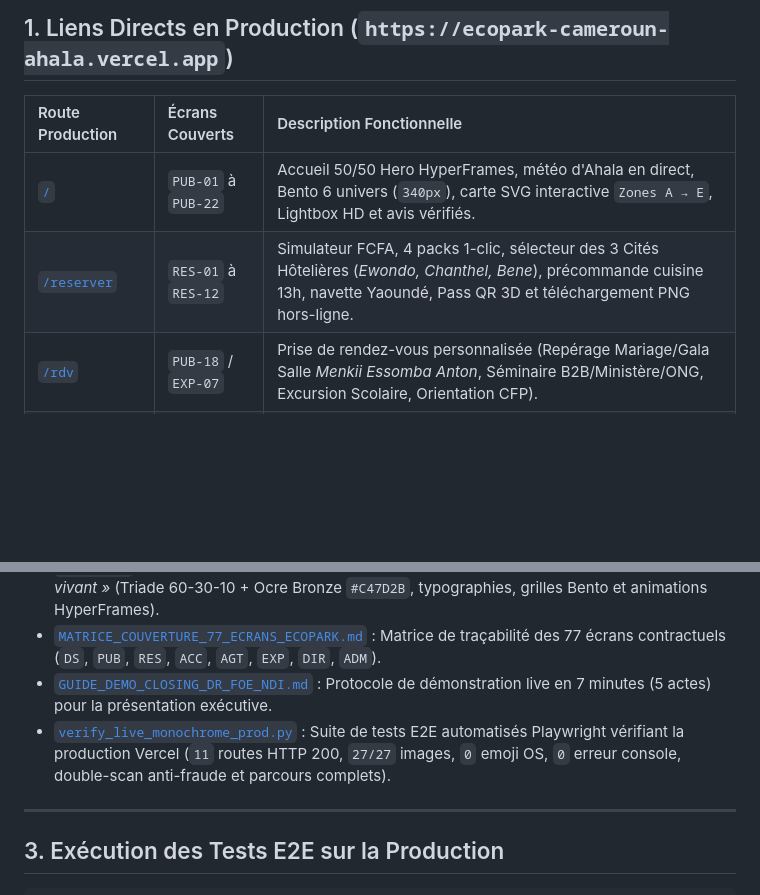
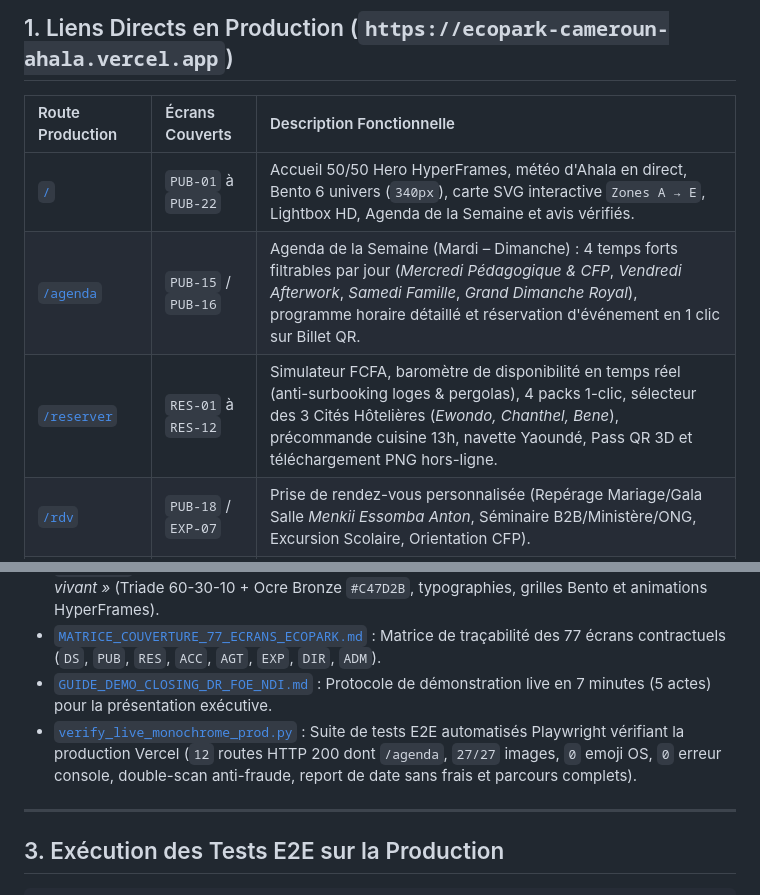
Before and after one commit to Onoprint-wp/ecopark-cameroun-ahala, a Markdown page: README.md, 2 parts joined by grey strips. Rendered like a GitHub page; blank space fills up the shorter version.

Commit message:
docs(agenda): update README and 77-screen matrix with /agenda route (PUB-15/PUB-16) and ACC-05 refund/reschedule

```diff
--- a/README.md
+++ b/README.md
@@ -12,8 +12,9 @@ Plateforme web officielle, simulateur budgétaire en **Francs CFA (FCFA)**, bill
 
 | Route Production | Écrans Couverts | Description Fonctionnelle |
 | :--- | :--- | :--- |
-| [`/`](https://ecopark-cameroun-ahala.vercel.app/) | `PUB-01` à `PUB-22` | Accueil 50/50 Hero HyperFrames, météo d'Ahala en direct, Bento 6 univers (`340px`), carte SVG interactive `Zones A → E`, Lightbox HD et avis vérifiés. |
-| [`/reserver`](https://ecopark-cameroun-ahala.vercel.app/reserver) | `RES-01` à `RES-12` | Simulateur FCFA, 4 packs 1-clic, sélecteur des 3 Cités Hôtelières (*Ewondo, Chanthel, Bene*), précommande cuisine 13h, navette Yaoundé, Pass QR 3D et téléchargement PNG hors-ligne. |
+| [`/`](https://ecopark-cameroun-ahala.vercel.app/) | `PUB-01` à `PUB-22` | Accueil 50/50 Hero HyperFrames, météo d'Ahala en direct, Bento 6 univers (`340px`), carte SVG interactive `Zones A → E`, Lightbox HD, Agenda de la Semaine et avis vérifiés. |
+| [`/agenda`](https://ecopark-cameroun-ahala.vercel.app/agenda) | `PUB-15` / `PUB-16` | Agenda de la Semaine (Mardi – Dimanche) : 4 temps forts filtrables par jour (*Mercredi Pédagogique & CFP*, *Vendredi Afterwork*, *Samedi Famille*, *Grand Dimanche Royal*), programme horaire détaillé et réservation d'événement en 1 clic sur Billet QR. |
+| [`/reserver`](https://ecopark-cameroun-ahala.vercel.app/reserver) | `RES-01` à `RES-12` | Simulateur FCFA, baromètre de disponibilité en temps réel (anti-surbooking loges & pergolas), 4 packs 1-clic, sélecteur des 3 Cités Hôtelières (*Ewondo, Chanthel, Bene*), précommande cuisine 13h, navette Yaoundé, Pass QR 3D et téléchargement PNG hors-ligne. |
 | [`/rdv`](https://ecopark-cameroun-ahala.vercel.app/rdv) | `PUB-18` / `EXP-07` | Prise de rendez-vous personnalisée (Repérage Mariage/Gala Salle *Menkii Essomba Anton*, Séminaire B2B/Ministère/ONG, Excursion Scolaire, Orientation CFP). |
 | [`/nos-tarifs`](https://ecopark-cameroun-ahala.vercel.app/nos-tarifs) | `PUB-10` | Grille tarifaire officielle 100 % en FCFA avec protection stricte du tarif enfant à `500 FCFA`. |
 | [`/hotellerie`](https://ecopark-cameroun-ahala.vercel.app/hotellerie) | `PUB-08` / `PUB-09` | Cités Hôtelières **Bene** (`10–15k FCFA`), **Chanthel** (`15–25k FCFA`) et **Ewondo VIP** (`25–30k FCFA`). |
@@ -33,7 +34,7 @@ Plateforme web officielle, simulateur budgétaire en **Francs CFA (FCFA)**, bill
 - [`DESIGN.md`](./DESIGN.md) : Documentation officielle du Design System *« Canopée vivante — Le cercle du vivant »* (Triade 60-30-10 + Ocre Bronze `#C47D2B`, typographies, grilles Bento et animations HyperFrames).
 - [`MATRICE_COUVERTURE_77_ECRANS_ECOPARK.md`](./MATRICE_COUVERTURE_77_ECRANS_ECOPARK.md) : Matrice de traçabilité des 77 écrans contractuels (`DS`, `PUB`, `RES`, `ACC`, `AGT`, `EXP`, `DIR`, `ADM`).
 - [`GUIDE_DEMO_CLOSING_DR_FOE_NDI.md`](./GUIDE_DEMO_CLOSING_DR_FOE_NDI.md) : Protocole de démonstration live en 7 minutes (5 actes) pour la présentation exécutive.
-- [`verify_live_monochrome_prod.py`](./verify_live_monochrome_prod.py) : Suite de tests E2E automatisés Playwright vérifiant la production Vercel (`11` routes HTTP 200, `27/27` images, `0` emoji OS, `0` erreur console, double-scan anti-fraude et parcours complets).
+- [`verify_live_monochrome_prod.py`](./verify_live_monochrome_prod.py) : Suite de tests E2E automatisés Playwright vérifiant la production Vercel (`12` routes HTTP 200 dont `/agenda`, `27/27` images, `0` emoji OS, `0` erreur console, double-scan anti-fraude, report de date sans frais et parcours complets).
 
 ---
 
```
Also changed, not shown: MATRICE_COUVERTURE_77_ECRANS_ECOPARK.md (+3 -3 lines).
